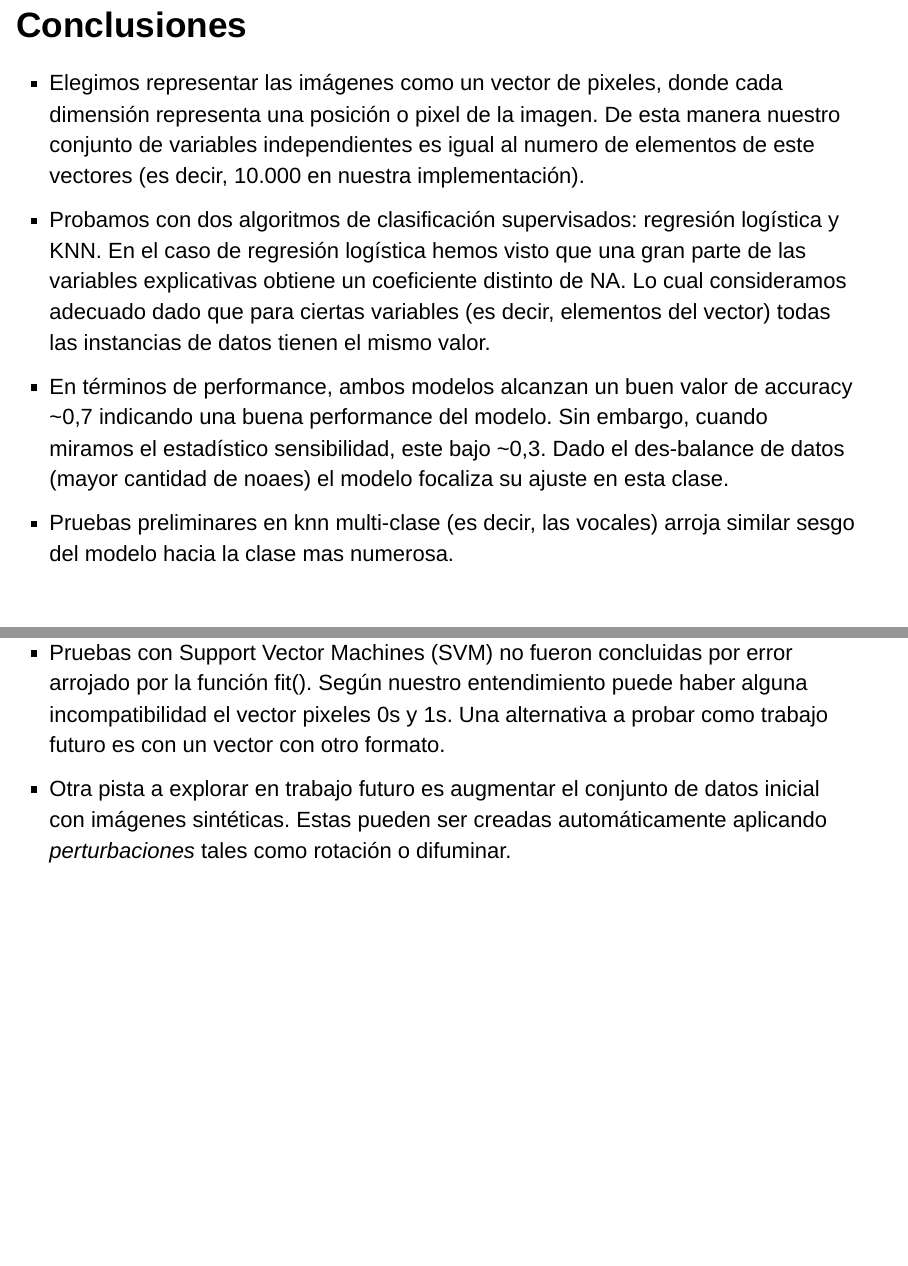
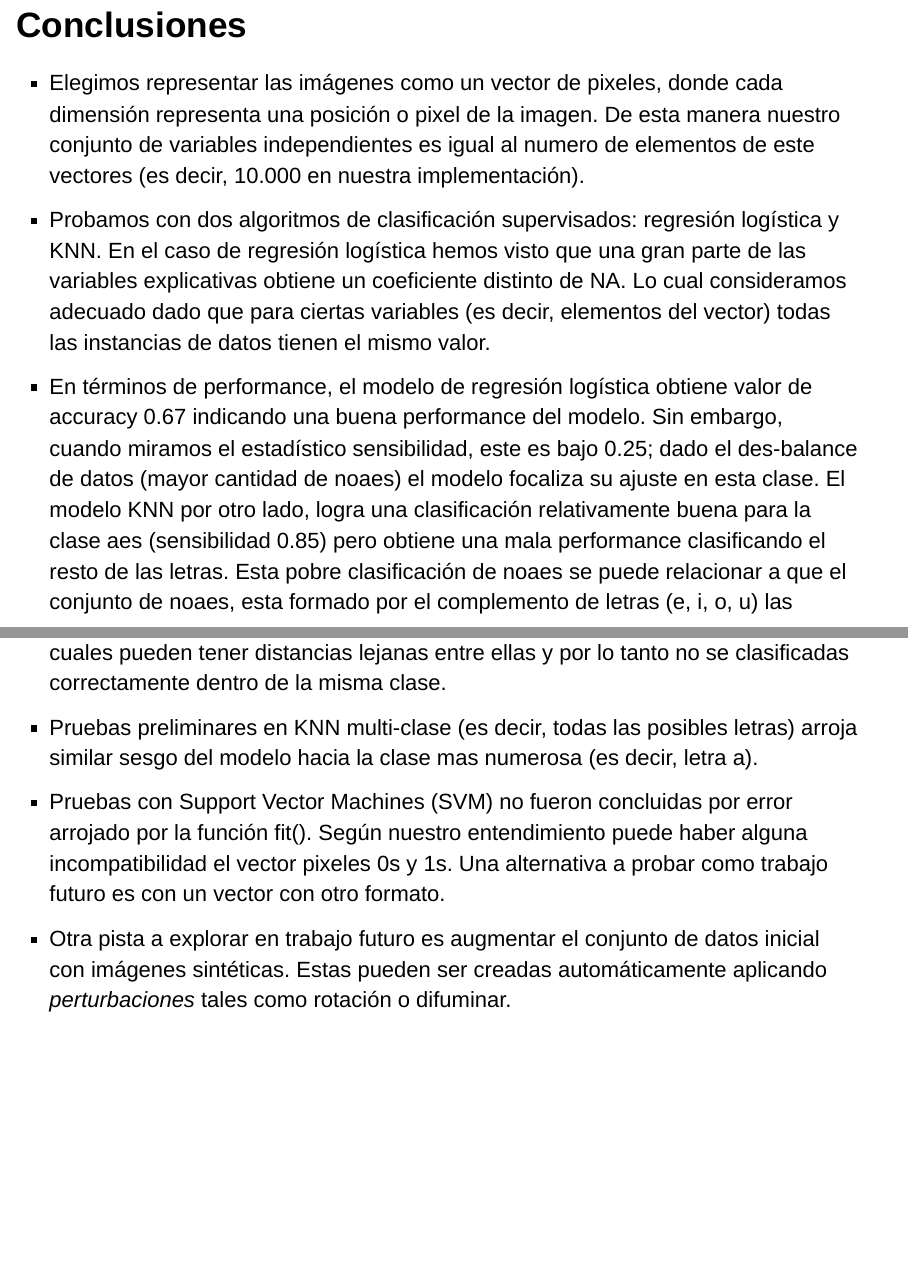
Before and after one commit to grabyc/MEA_StatLearn, an R Markdown document (TP_Final/informe.rmd): pages 28 and 29 of 29, joined at a grey line. Rendered offline with R 4.5, knitr and Pandoc, with nearby package versions; drawn as Slidy slides in place of the format the file asks for; some code elsewhere in the file could not run offline.

Commit message:
agregar conclusiones; graficos y filtro de coefs

```diff
--- a/TP_Final/informe.rmd
+++ b/TP_Final/informe.rmd
@@ -304,7 +304,7 @@ sens(letras_results, truth = letra,
 
 * Elegimos representar las imágenes como un vector de pixeles, donde cada dimensión representa una posición o pixel de la imagen. De esta manera nuestro conjunto de variables independientes es igual al numero de elementos de este vectores (es decir, 10.000 en nuestra implementación).
 * Probamos con dos algoritmos de clasificación supervisados: regresión logística y KNN. En el caso de regresión logística hemos visto que una gran parte de las variables explicativas obtiene un coeficiente distinto de NA. Lo cual consideramos adecuado dado que para ciertas variables (es decir, elementos del vector) todas las instancias de datos tienen el mismo valor.
-* En términos de performance, ambos modelos alcanzan un buen valor de accuracy ~0,7 indicando una buena performance del modelo. Sin embargo, cuando miramos el estadístico sensibilidad, este bajo ~0,3. Dado el des-balance de datos (mayor cantidad de noaes) el modelo focaliza su ajuste en esta clase.
-* Pruebas preliminares en knn multi-clase (es decir, las vocales) arroja similar sesgo del modelo hacia la clase mas numerosa.
+* En términos de performance, el modelo de regresión logística obtiene valor de accuracy 0.67 indicando una buena performance del modelo. Sin embargo, cuando miramos el estadístico sensibilidad, este es bajo 0.25; dado el des-balance de datos (mayor cantidad de noaes) el modelo focaliza su ajuste en esta clase. El modelo KNN por otro lado, logra una clasificación relativamente buena para la clase aes (sensibilidad 0.85) pero obtiene una mala performance clasificando el resto de las letras. Esta pobre clasificación de noaes se puede relacionar a que el conjunto de noaes, esta formado por el complemento de letras (e, i, o, u) las cuales pueden tener distancias lejanas entre ellas y por lo tanto no se clasificadas correctamente dentro de la misma clase.
+* Pruebas preliminares en KNN multi-clase (es decir, todas las posibles letras) arroja similar sesgo del modelo hacia la clase mas numerosa (es decir, letra a).
 * Pruebas con Support Vector Machines (SVM) no fueron concluidas por error arrojado por la función fit(). Según nuestro entendimiento puede haber alguna incompatibilidad el vector pixeles 0s y 1s. Una alternativa a probar como trabajo futuro es con un vector con otro formato.
 * Otra pista a explorar en trabajo futuro es augmentar el conjunto de datos inicial con imágenes sintéticas. Estas pueden ser creadas automáticamente aplicando *perturbaciones* tales como rotación o difuminar.
```
